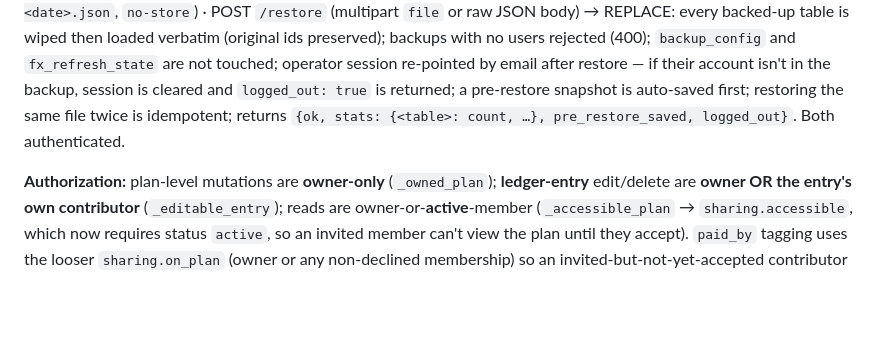
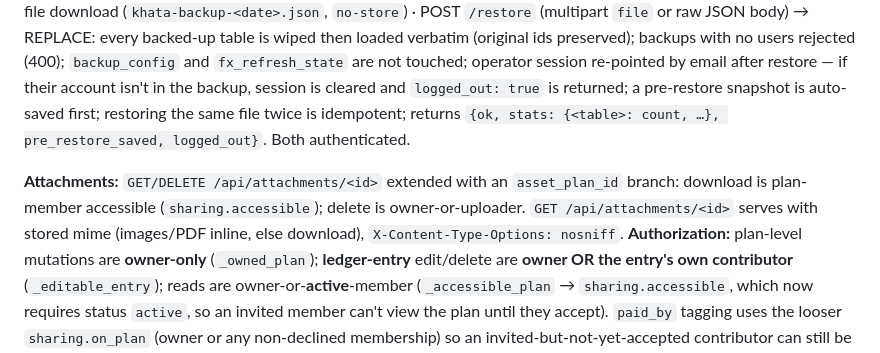
Before and after one commit to chatwithllm/khata, a Markdown page: docs/specs/khata-AS-BUILT.md, the part around one of its changes. GitHub-like rendering; blank space fills up the shorter version.

```diff
--- a/docs/specs/khata-AS-BUILT.md
+++ b/docs/specs/khata-AS-BUILT.md
@@ -170,6 +182,9 @@ if their account isn't in the backup, session is cleared and `logged_out: true`
 snapshot is auto-saved first; restoring the same file twice is idempotent; returns
 `{ok, stats: {<table>: count, …}, pre_restore_saved, logged_out}`. Both authenticated.
 
+**Attachments:** `GET/DELETE /api/attachments/<id>` extended with an `asset_plan_id` branch: download is
+plan-member accessible (`sharing.accessible`); delete is owner-or-uploader. `GET /api/attachments/<id>`
+serves with stored mime (images/PDF inline, else download), `X-Content-Type-Options: nosniff`.
 **Authorization:** plan-level mutations are **owner-only** (`_owned_plan`); **ledger-entry** edit/delete are **owner OR the entry's own contributor** (`_editable_entry`); reads are owner-or-**active**-member
 (`_accessible_plan` → `sharing.accessible`, which now requires status `active`, so an invited member
 can't view the plan until they accept). `paid_by` tagging uses the looser `sharing.on_plan` (owner or
```
Also changed, not shown: other parts of docs/specs/khata-AS-BUILT.md (+34 -3 lines).
